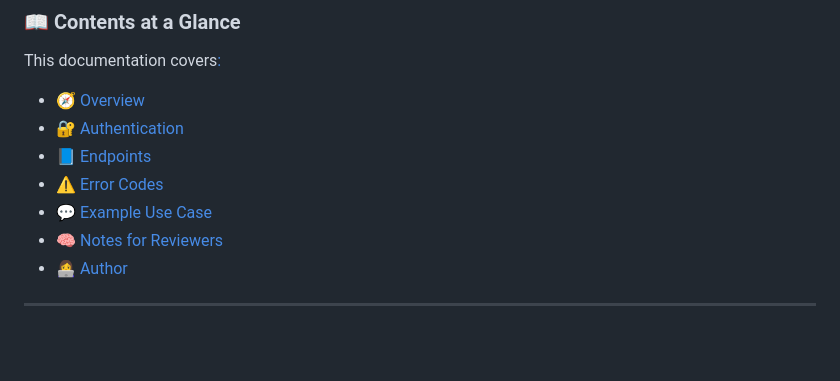
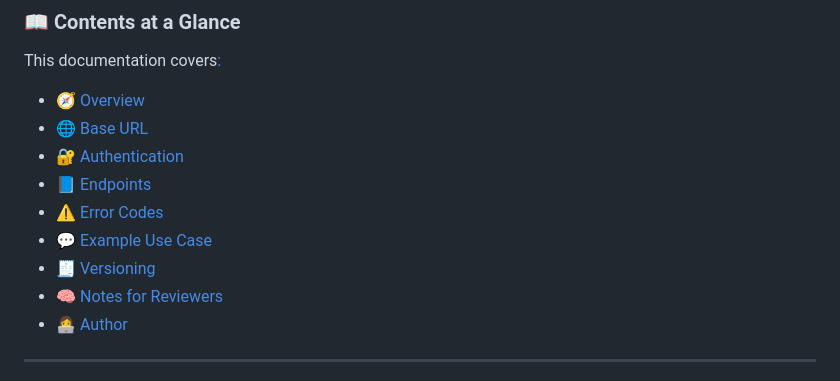
Before and after one commit to Stuti-ContentStrategist/bookhive-api-docs, a Markdown page: README.md, the part around the change. GitHub-like rendering; blank space fills up the shorter version.

Commit message:
GITBOOK-7: No subject

```diff
--- a/README.md
+++ b/README.md
@@ -9,10 +9,12 @@ This API documentation project was developed to showcase best practices in techn
 This documentation covers[:](./#overview)
 
 * [🧭 Overview](./#overview)
+* [🌐 Base URL](./#base-url)
 * [🔐 Authentication](./#authentication)
 * [📘 Endpoints](./#endpoints)
 * [⚠️ Error Codes](./#error-codes)
 * [💬 Example Use Case](./#example-use-case)
+* [🧾 Versioning](./#versioning)
 * [🧠 Notes for Reviewers](./#notes-for-documentation-reviewers)
 * [👩‍💻 Author](./#author)
 
```
